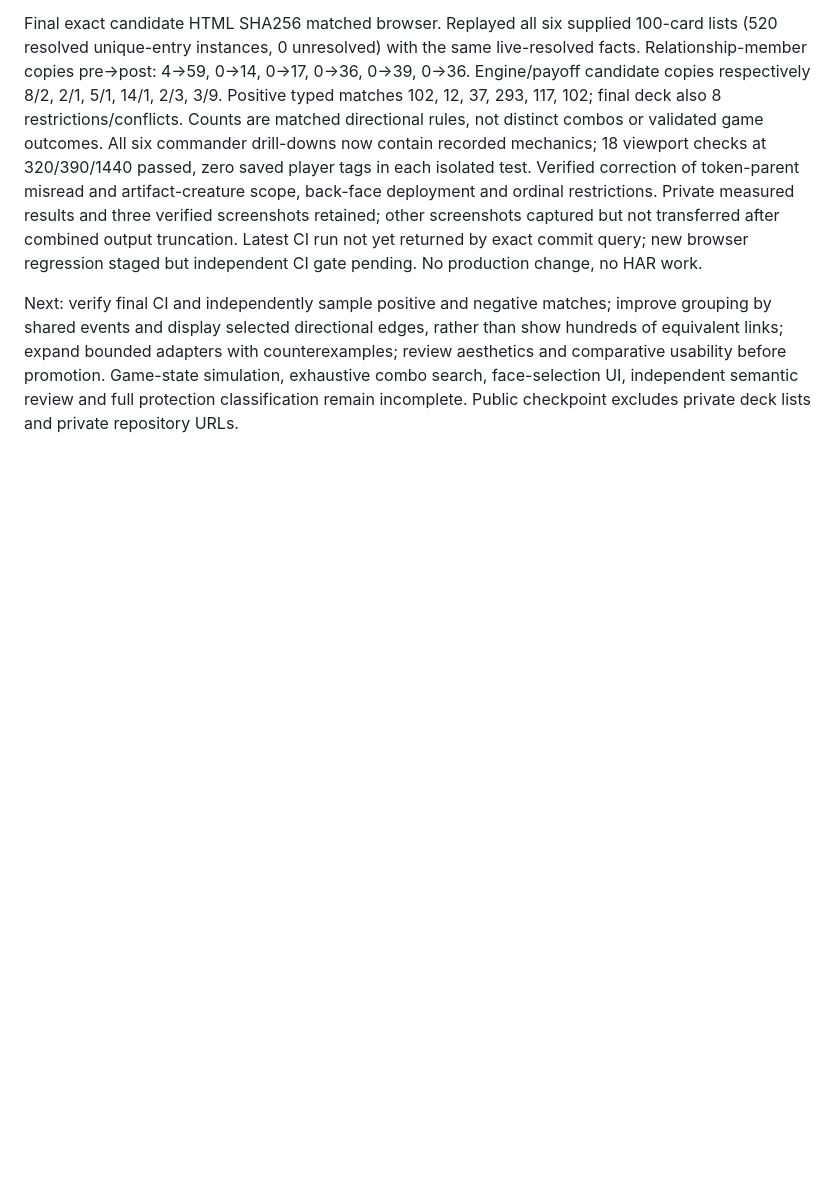
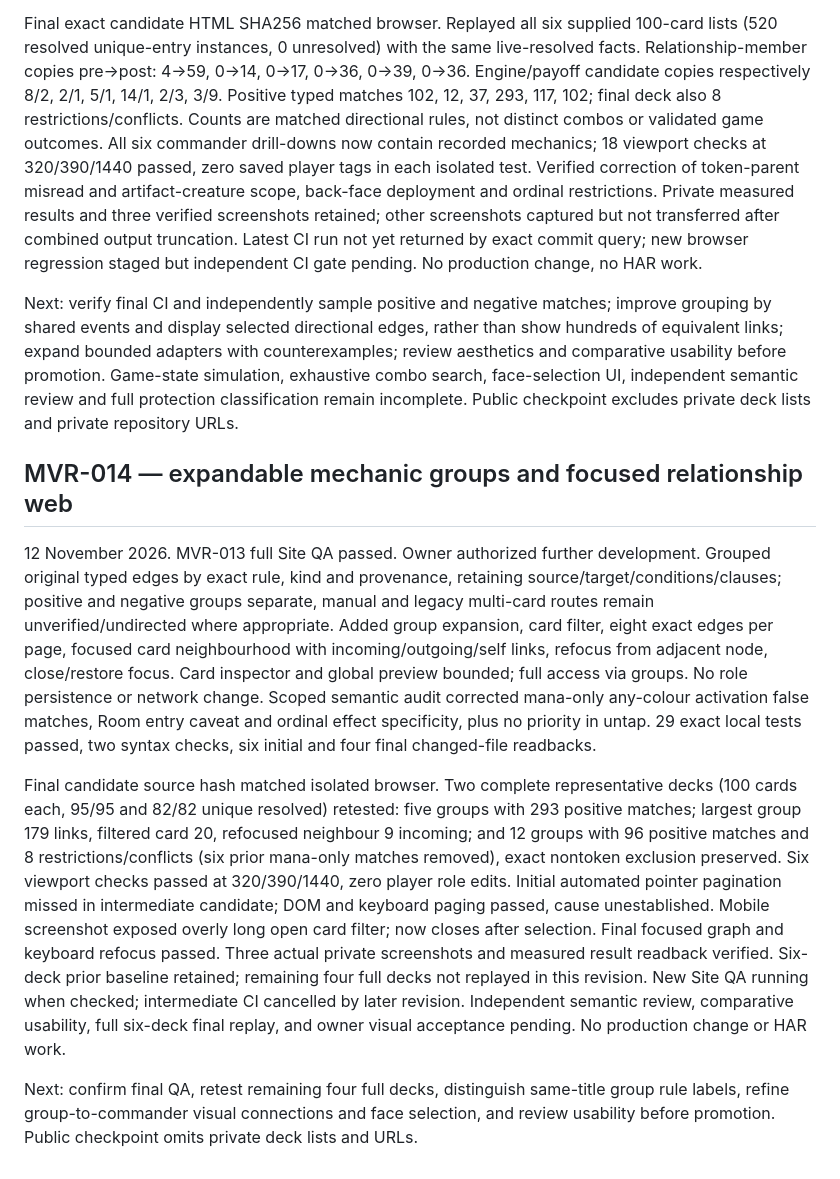
Before and after one commit to Dualis3283/morrow-knowledge3283, a Markdown page: 03-WORKING_STATE/MVR_003_CHECKPOINT_2026-11-12.md, the part around the change. Rendered like a GitHub page; blank space fills up the shorter version.

Commit message:
MVR-014: record focused mechanic groups and browser evidence

```diff
--- a/03-WORKING_STATE/MVR_003_CHECKPOINT_2026-11-12.md
+++ b/03-WORKING_STATE/MVR_003_CHECKPOINT_2026-11-12.md
@@ -75,3 +75,11 @@ Next: freeze six-deck baseline and design reusable typed relationship model with
 Final exact candidate HTML SHA256 matched browser. Replayed all six supplied 100-card lists (520 resolved unique-entry instances, 0 unresolved) with the same live-resolved facts. Relationship-member copies pre→post: 4→59, 0→14, 0→17, 0→36, 0→39, 0→36. Engine/payoff candidate copies respectively 8/2, 2/1, 5/1, 14/1, 2/3, 3/9. Positive typed matches 102, 12, 37, 293, 117, 102; final deck also 8 restrictions/conflicts. Counts are matched directional rules, not distinct combos or validated game outcomes. All six commander drill-downs now contain recorded mechanics; 18 viewport checks at 320/390/1440 passed, zero saved player tags in each isolated test. Verified correction of token-parent misread and artifact-creature scope, back-face deployment and ordinal restrictions. Private measured results and three verified screenshots retained; other screenshots captured but not transferred after combined output truncation. Latest CI run not yet returned by exact commit query; new browser regression staged but independent CI gate pending. No production change, no HAR work.
 
 Next: verify final CI and independently sample positive and negative matches; improve grouping by shared events and display selected directional edges, rather than show hundreds of equivalent links; expand bounded adapters with counterexamples; review aesthetics and comparative usability before promotion. Game-state simulation, exhaustive combo search, face-selection UI, independent semantic review and full protection classification remain incomplete. Public checkpoint excludes private deck lists and private repository URLs.
+
+## MVR-014 — expandable mechanic groups and focused relationship web
+
+12 November 2026. MVR-013 full Site QA passed. Owner authorized further development. Grouped original typed edges by exact rule, kind and provenance, retaining source/target/conditions/clauses; positive and negative groups separate, manual and legacy multi-card routes remain unverified/undirected where appropriate. Added group expansion, card filter, eight exact edges per page, focused card neighbourhood with incoming/outgoing/self links, refocus from adjacent node, close/restore focus. Card inspector and global preview bounded; full access via groups. No role persistence or network change. Scoped semantic audit corrected mana-only any-colour activation false matches, Room entry caveat and ordinal effect specificity, plus no priority in untap. 29 exact local tests passed, two syntax checks, six initial and four final changed-file readbacks.
+
+Final candidate source hash matched isolated browser. Two complete representative decks (100 cards each, 95/95 and 82/82 unique resolved) retested: five groups with 293 positive matches; largest group 179 links, filtered card 20, refocused neighbour 9 incoming; and 12 groups with 96 positive matches and 8 restrictions/conflicts (six prior mana-only matches removed), exact nontoken exclusion preserved. Six viewport checks passed at 320/390/1440, zero player role edits. Initial automated pointer pagination missed in intermediate candidate; DOM and keyboard paging passed, cause unestablished. Mobile screenshot exposed overly long open card filter; now closes after selection. Final focused graph and keyboard refocus passed. Three actual private screenshots and measured result readback verified. Six-deck prior baseline retained; remaining four full decks not replayed in this revision. New Site QA running when checked; intermediate CI cancelled by later revision. Independent semantic review, comparative usability, full six-deck final replay, and owner visual acceptance pending. No production change or HAR work.
+
+Next: confirm final QA, retest remaining four full decks, distinguish same-title group rule labels, refine group-to-commander visual connections and face selection, and review usability before promotion. Public checkpoint omits private deck lists and URLs.
```
